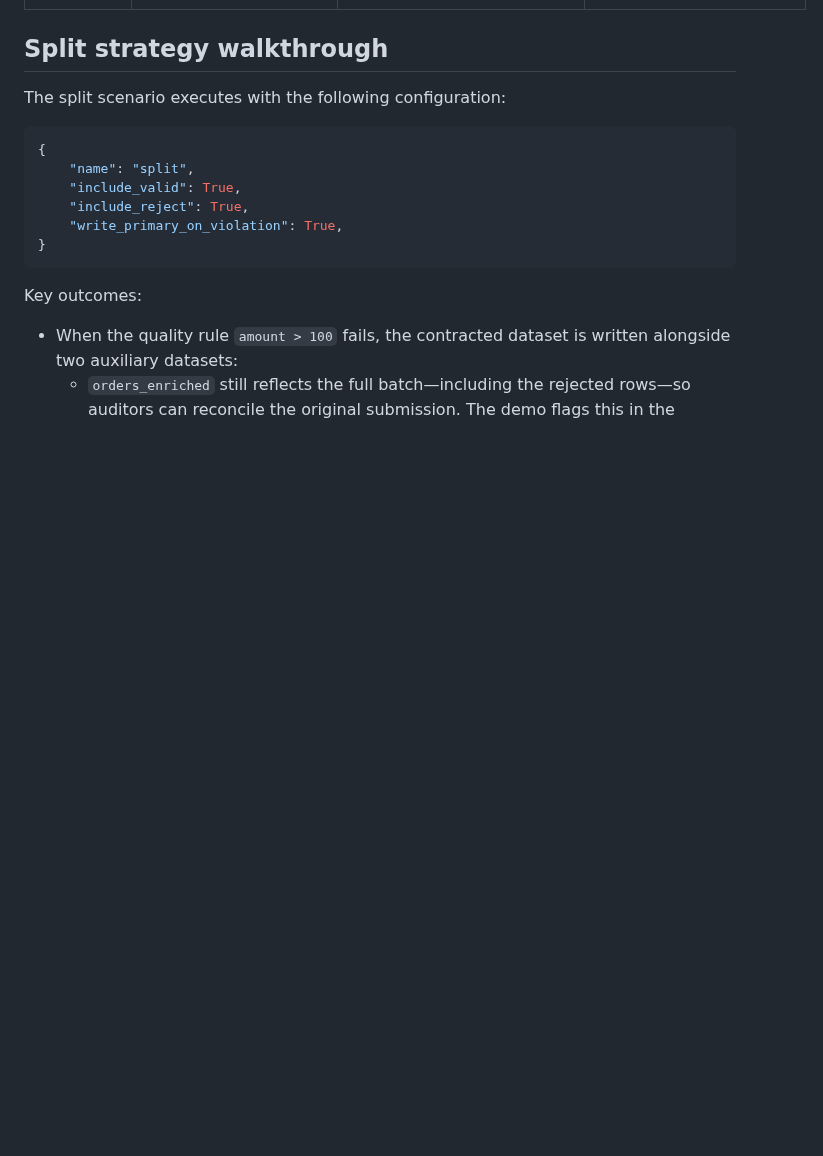
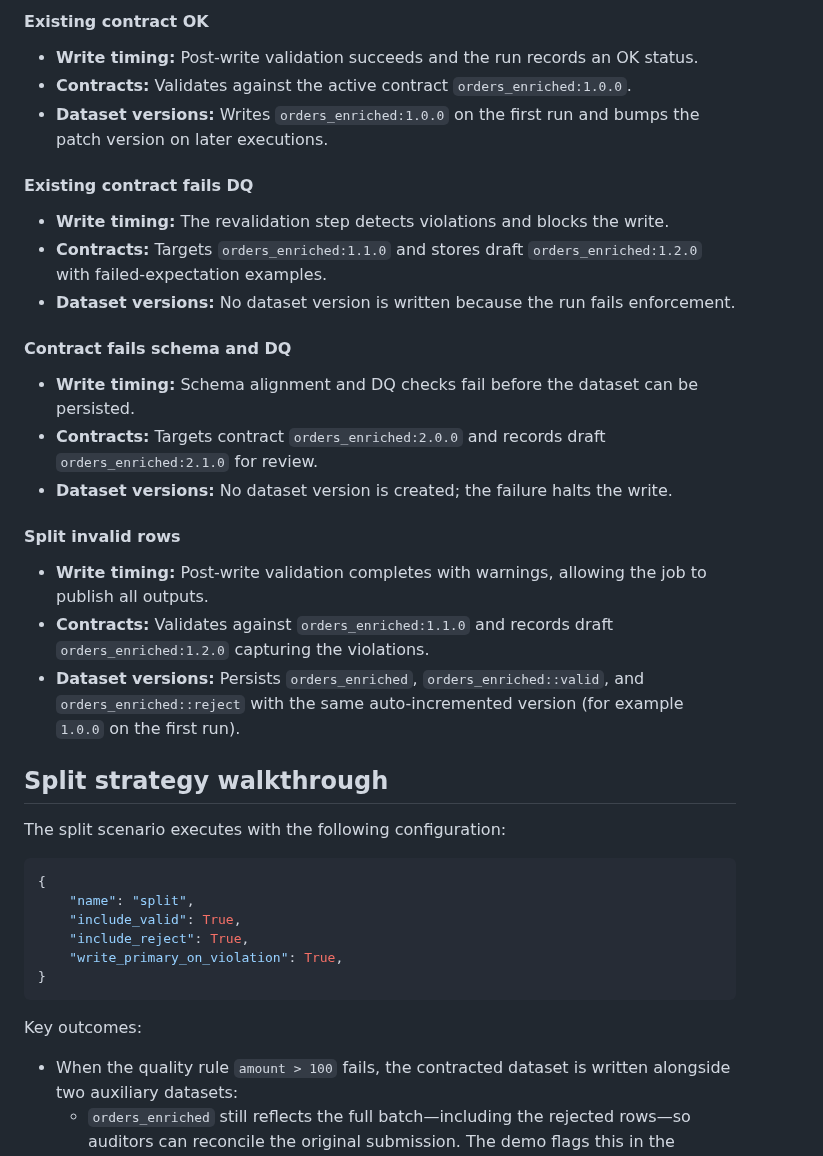
Before and after one commit to NextLab-SRL/dc43, a Markdown page: docs/demo-pipeline-scenarios.md, the part around one of its changes. Drawn GitHub-style; blank space fills up the shorter version.

```diff
--- a/docs/demo-pipeline-scenarios.md
+++ b/docs/demo-pipeline-scenarios.md
@@ -37,3 +47,22 @@ graph TD
+#### Existing contract OK
+- **Write timing:** Post-write validation succeeds and the run records an OK status.
+- **Contracts:** Validates against the active contract `orders_enriched:1.0.0`.
+- **Dataset versions:** Writes `orders_enriched:1.0.0` on the first run and bumps the patch version on later executions.
+
+#### Existing contract fails DQ
+- **Write timing:** The revalidation step detects violations and blocks the write.
+- **Contracts:** Targets `orders_enriched:1.1.0` and stores draft `orders_enriched:1.2.0` with failed-expectation examples.
+- **Dataset versions:** No dataset version is written because the run fails enforcement.
+
+#### Contract fails schema and DQ
+- **Write timing:** Schema alignment and DQ checks fail before the dataset can be persisted.
+- **Contracts:** Targets contract `orders_enriched:2.0.0` and records draft `orders_enriched:2.1.0` for review.
+- **Dataset versions:** No dataset version is created; the failure halts the write.
+
+#### Split invalid rows
+- **Write timing:** Post-write validation completes with warnings, allowing the job to publish all outputs.
+- **Contracts:** Validates against `orders_enriched:1.1.0` and records draft `orders_enriched:1.2.0` capturing the violations.
+- **Dataset versions:** Persists `orders_enriched`, `orders_enriched::valid`, and `orders_enriched::reject` with the same auto-incremented version (for example `1.0.0` on the first run).
 
 ## Split strategy walkthrough
 
```
Also changed, not shown: other parts of docs/demo-pipeline-scenarios.md (+17 -7 lines).
